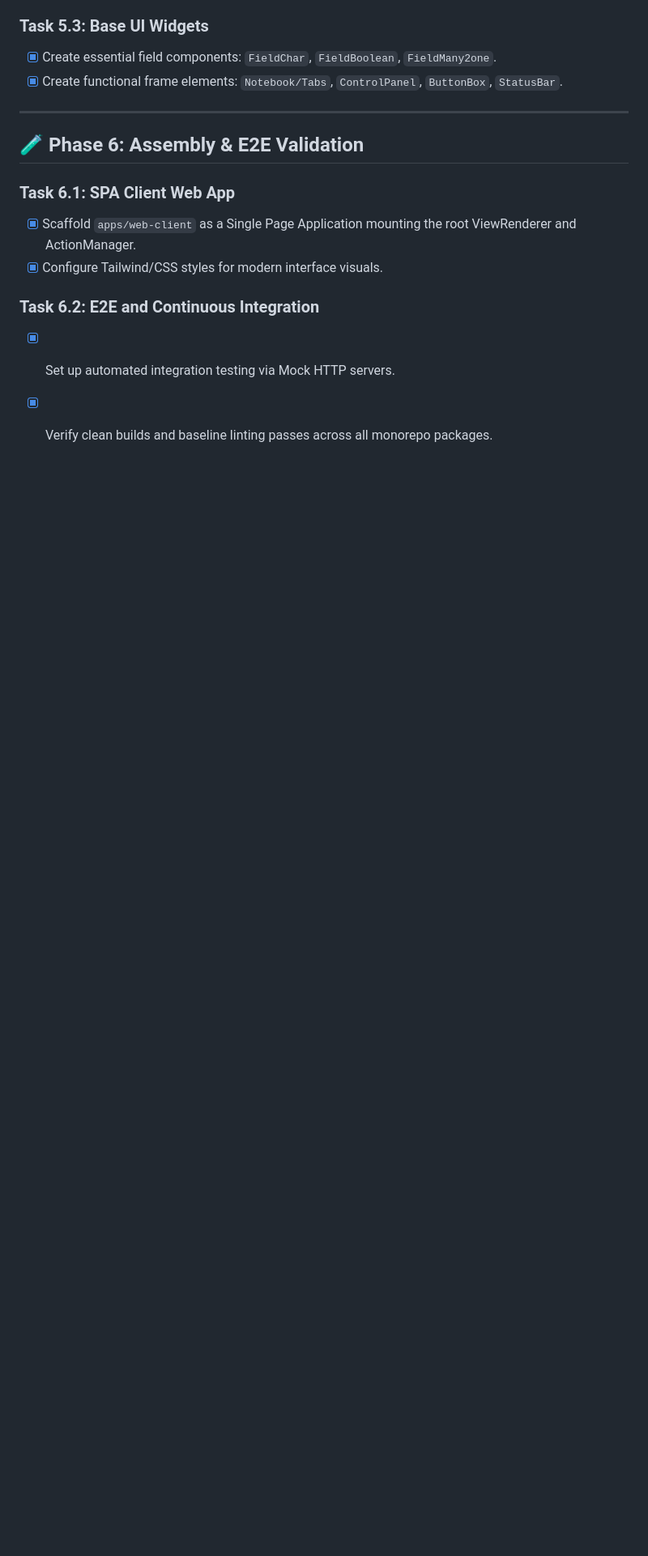
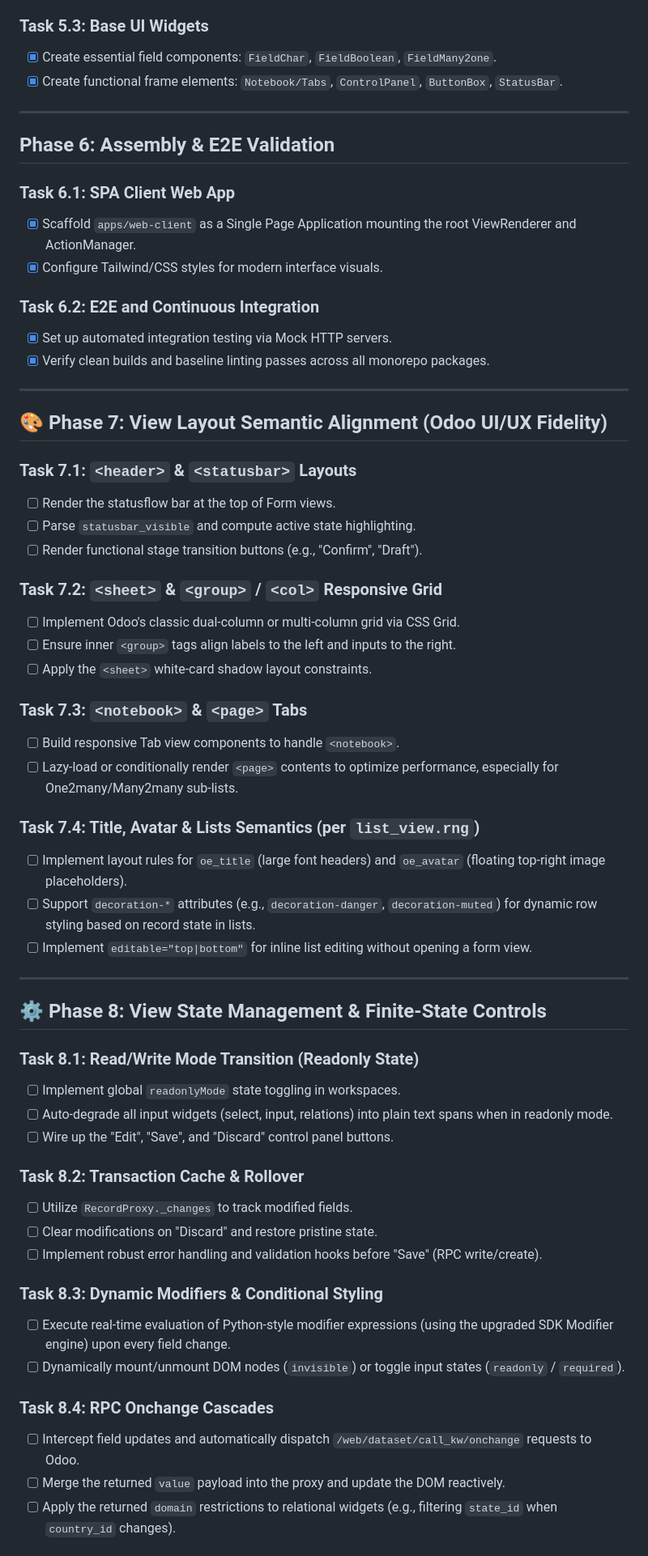
Before and after one commit to jeffery9/odoo-webclient-vue, a Markdown page: TODO.md, the part around one of its changes. Shown at 81% size. GitHub-like rendering; blank space fills up the shorter version.

Commit message:
docs(roadmap): update TODO.md with comprehensive GitHub open-source release roadmap (Phases 7-11)

```diff
--- a/TODO.md
+++ b/TODO.md
@@ -93,7 +93,7 @@ This TODO board tracks the atomic engineering tasks for the development of the O
 
 ---
 
-## 🧪 Phase 6: Assembly & E2E Validation
+## Phase 6: Assembly & E2E Validation
 
 ### Task 6.1: SPA Client Web App
 - [x] Scaffold `apps/web-client` as a Single Page Application mounting the root ViewRenderer and ActionManager.
@@ -102,3 +102,50 @@ This TODO board tracks the atomic engineering tasks for the development of the O
 ### Task 6.2: E2E and Continuous Integration
 - [x] Set up automated integration testing via Mock HTTP servers.
 - [x] Verify clean builds and baseline linting passes across all monorepo packages.
+
+---
+
+## 🎨 Phase 7: View Layout Semantic Alignment (Odoo UI/UX Fidelity)
+
+### Task 7.1: `<header>` & `<statusbar>` Layouts
+- [ ] Render the statusflow bar at the top of Form views.
+- [ ] Parse `statusbar_visible` and compute active state highlighting.
+- [ ] Render functional stage transition buttons (e.g., "Confirm", "Draft").
+
+### Task 7.2: `<sheet>` & `<group>` / `<col>` Responsive Grid
+- [ ] Implement Odoo's classic dual-column or multi-column grid via CSS Grid.
+- [ ] Ensure inner `<group>` tags align labels to the left and inputs to the right.
+- [ ] Apply the `<sheet>` white-card shadow layout constraints.
+
+### Task 7.3: `<notebook>` & `<page>` Tabs
+- [ ] Build responsive Tab view components to handle `<notebook>`.
+- [ ] Lazy-load or conditionally render `<page>` contents to optimize performance, especially for One2many/Many2many sub-lists.
+
+### Task 7.4: Title, Avatar & Lists Semantics (per `list_view.rng`)
+- [ ] Implement layout rules for `oe_title` (large font headers) and `oe_avatar` (floating top-right image placeholders).
+- [ ] Support `decoration-*` attributes (e.g., `decoration-danger`, `decoration-muted`) for dynamic row styling based on record state in lists.
+- [ ] Implement `editable="top|bottom"` for inline list editing without opening a form view.
+
+---
+
+## ⚙️ Phase 8: View State Management & Finite-State Controls
+
+### Task 8.1: Read/Write Mode Transition (Readonly State)
+- [ ] Implement global `readonlyMode` state toggling in workspaces.
+- [ ] Auto-degrade all input widgets (select, input, relations) into plain text spans when in readonly mode.
+- [ ] Wire up the "Edit", "Save", and "Discard" control panel buttons.
+
+### Task 8.2: Transaction Cache & Rollover
+- [ ] Utilize `RecordProxy._changes` to track modified fields.
+- [ ] Clear modifications on "Discard" and restore pristine state.
+- [ ] Implement robust error handling and validation hooks before "Save" (RPC write/create).
+
+### Task 8.3: Dynamic Modifiers & Conditional Styling
+- [ ] Execute real-time evaluation of Python-style modifier expressions (using the upgraded SDK Modifier engine) upon every field change.
+- [ ] Dynamically mount/unmount DOM nodes (`invisible`) or toggle input states (`readonly` / `required`).
+
+### Task 8.4: RPC Onchange Cascades
+- [ ] Intercept field updates and automatically dispatch `/web/dataset/call_kw/onchange` requests to Odoo.
+- [ ] Merge the returned `value` payload into the proxy and update the DOM reactively.
+- [ ] Apply the returned `domain` restrictions to relational widgets (e.g., filtering `state_id` when `country_id` changes).
+
```
Also changed, not shown: other parts of TODO.md (+38 -0 lines).
